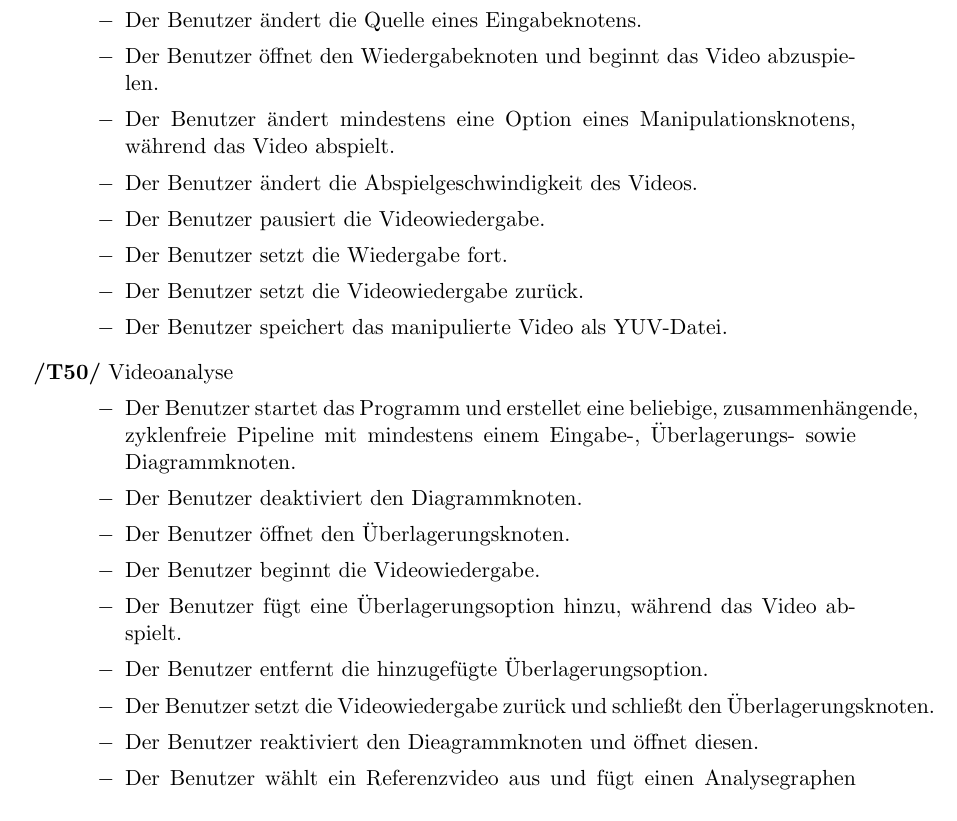
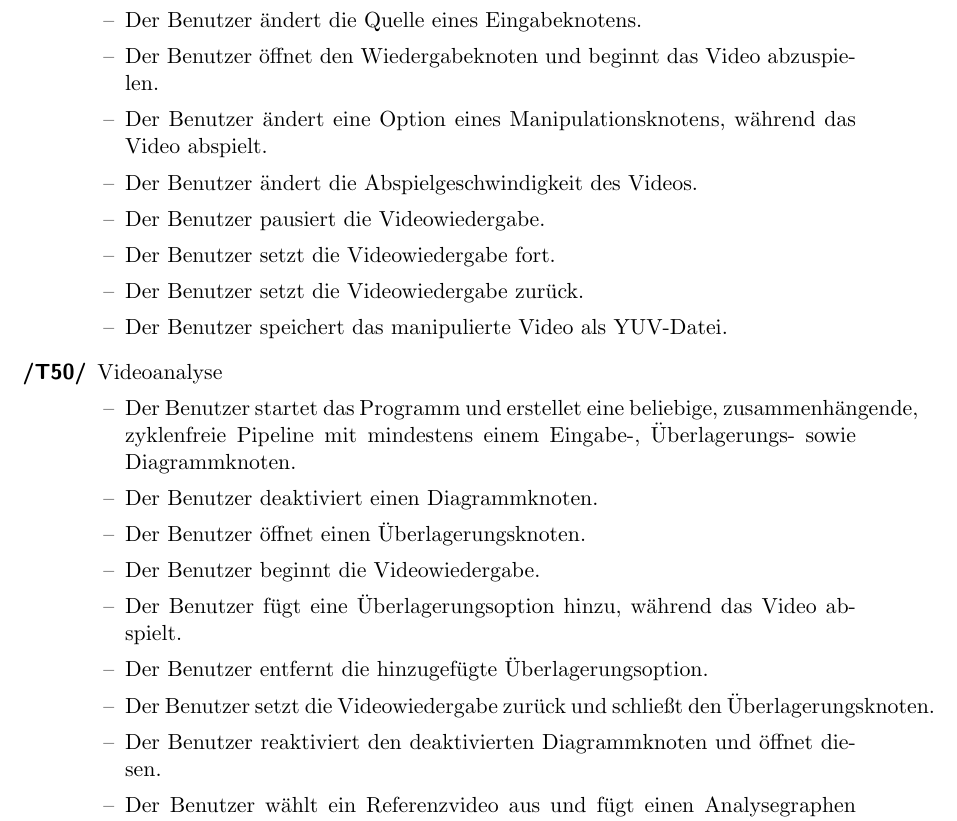
Before and after one commit to TehMillhouse/YUV.KA, a LaTeX document (pflichtenheft/pflichtenheft.tex, which reads pflichtenheft/testcases.tex): part of page 18 of 22, cut so that both start at the same text. Compiled offline with pdfLaTeX.

Commit message:
Fix format and minor typos of testcases

```diff
--- a/pflichtenheft/testcases.tex
+++ b/pflichtenheft/testcases.tex
@@ -36,25 +37,23 @@
 				Manipulationsknoten mit Optionen.
-			\item Der Benutzer ändert die Quelle eines Eingabeknotens.
-			\item Der Benutzer öffnet den Wiedergabeknoten und beginnt das Video abzuspielen.
-			\item Der Benutzer ändert mindestens eine Option eines Manipulationsknotens, während das Video abspielt.
-			\item Der Benutzer ändert die Abspielgeschwindigkeit des Videos.
-			\item Der Benutzer pausiert die Videowiedergabe.
-			\item Der Benutzer setzt die Wiedergabe fort.
-			\item Der Benutzer setzt die Videowiedergabe zurück.
-			\item Der Benutzer speichert das manipulierte Video als YUV-Datei.
+			\item[--] Der Benutzer ändert die Quelle eines Eingabeknotens.
+			\item[--] Der Benutzer öffnet den Wiedergabeknoten und beginnt das Video abzuspielen.
+			\item[--] Der Benutzer ändert eine Option eines Manipulationsknotens, während das Video abspielt.
+			\item[--] Der Benutzer ändert die Abspielgeschwindigkeit des Videos.
+			\item[--] Der Benutzer pausiert die Videowiedergabe.
+			\item[--] Der Benutzer setzt die Videowiedergabe fort.
+			\item[--] Der Benutzer setzt die Videowiedergabe zurück.
+			\item[--] Der Benutzer speichert das manipulierte Video als YUV-Datei.
 		\end{itemize}
-	\item\textbf{/T50/} Videoanalyse
+	\item[/T50/] Videoanalyse
 		\begin{itemize}
-			\item Der Benutzer startet das Programm und erstellet eine beliebige, zusammenhängende, zyklenfreie Pipeline mit mindestens einem Eingabe-, Überlagerungs- sowie
+			\item[--] Der Benutzer startet das Programm und erstellet eine beliebige, zusammenhängende, zyklenfreie Pipeline mit mindestens einem Eingabe-, Überlagerungs- sowie
 				Diagrammknoten.
-			\item Der Benutzer deaktiviert den Diagrammknoten.
-			\item Der Benutzer öffnet den Überlagerungsknoten.
-			\item Der Benutzer beginnt die Videowiedergabe.
-			\item Der Benutzer fügt eine Überlagerungsoption hinzu, während das Video abspielt.
-			\item Der Benutzer entfernt die hinzugefügte Überlagerungsoption.
-			\item Der Benutzer setzt die Videowiedergabe zurück und schließt den Überlagerungsknoten.
-			\item Der Benutzer reaktiviert den Dieagrammknoten und öffnet diesen.
-			\item Der Benutzer wählt ein Referenzvideo aus und fügt einen Analysegraphen hinzu.
-			\item Der Benutzer startet erneut die Videowiedergabe.
-			\item Der Benutzer ändert den Typ des Analysegraphen.
-			\item Der Benutzer löscht den Analysegraphen.
+			\item[--] Der Benutzer deaktiviert einen Diagrammknoten.
+			\item[--] Der Benutzer öffnet einen Überlagerungsknoten.
+			\item[--] Der Benutzer beginnt die Videowiedergabe.
+			\item[--] Der Benutzer fügt eine Überlagerungsoption hinzu, während das Video abspielt.
+			\item[--] Der Benutzer entfernt die hinzugefügte Überlagerungsoption.
+			\item[--] Der Benutzer setzt die Videowiedergabe zurück und schließt den Überlagerungsknoten.
+			\item[--] Der Benutzer reaktiviert den deaktivierten Diagrammknoten und öffnet diesen.
+			\item[--] Der Benutzer wählt ein Referenzvideo aus und fügt einen Analysegraphen hinzu.
+			\item[--] Der Benutzer startet erneut die Videowiedergabe.
```
Also changed, not shown: pflichtenheft/testcases.tex (54 more changed lines).
